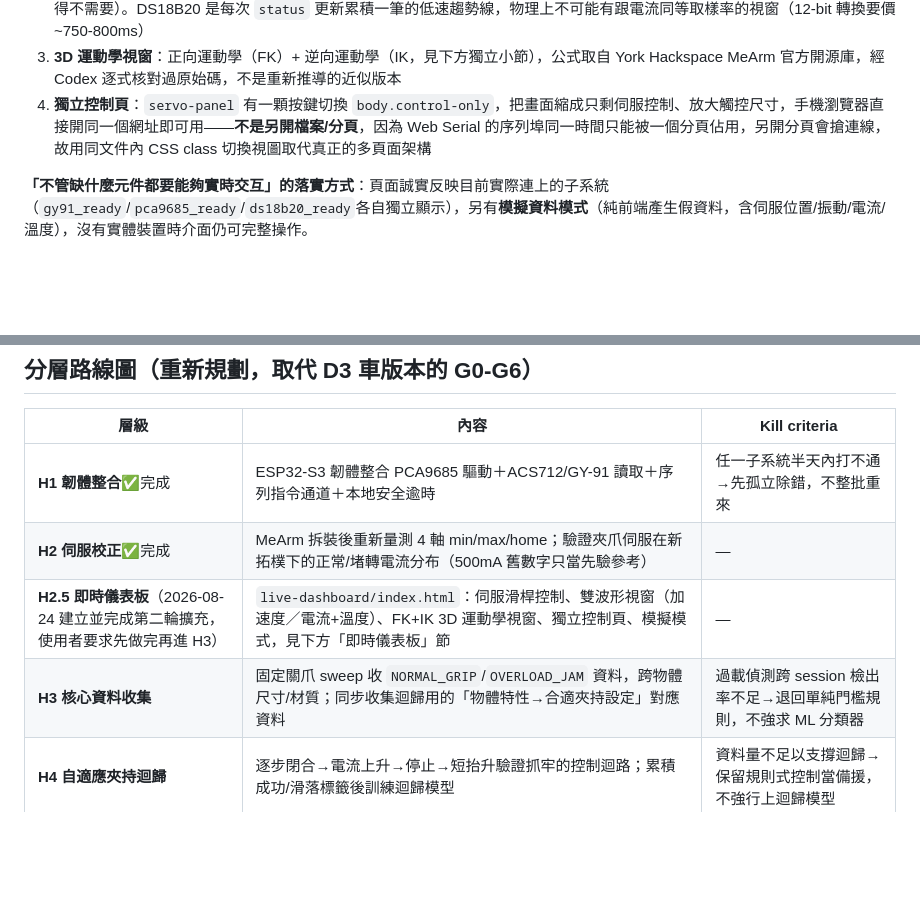
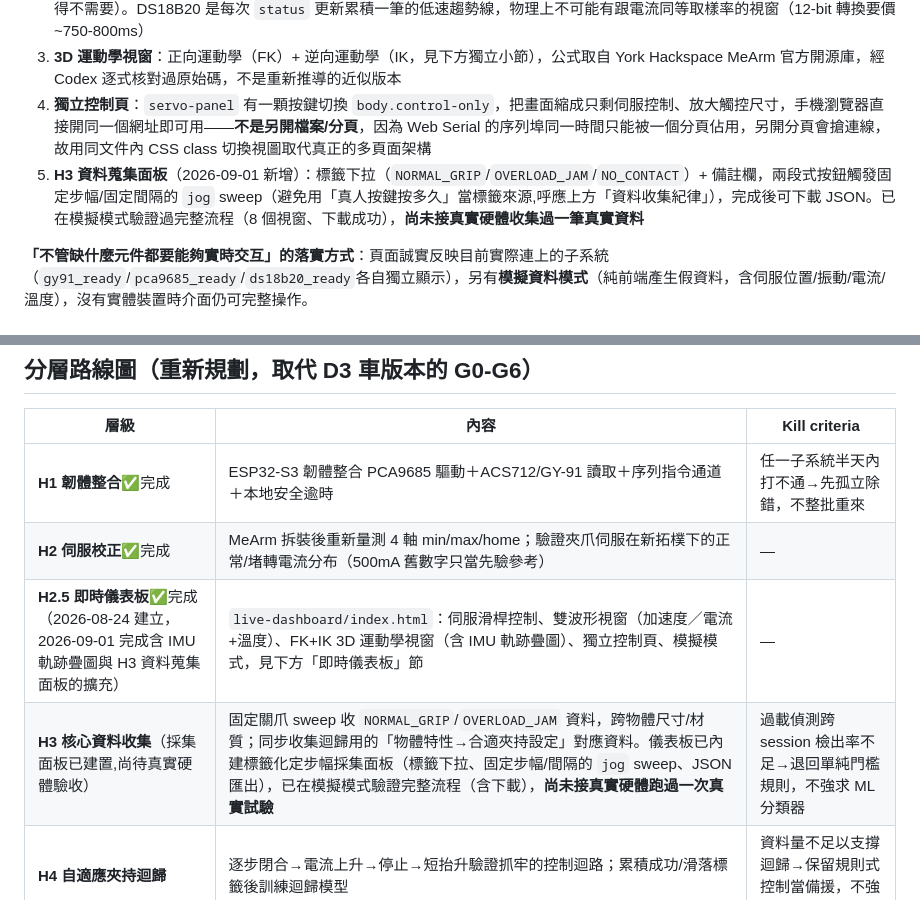
Before and after one commit to Ji0987/ai-anomaly-war-room, a Markdown page: hardware/tinyml/WARROOM-2.0-PLAN.md, 2 parts joined by grey strips. GitHub-like rendering; blank space fills up the shorter version.

```diff
--- a/hardware/tinyml/WARROOM-2.0-PLAN.md
+++ b/hardware/tinyml/WARROOM-2.0-PLAN.md
@@ -133,6 +133,7 @@ Sol 上網查證真實的開放詞彙視覺抓取（open-vocabulary grasping）
 2. **波形視窗 1（三軸加速度）／波形視窗 2（ACS712 電流＋DS18B20 溫度）**：拆成兩個獨立視窗（原本頻譜圖已移除，使用者覺得不需要）。DS18B20 是每次 `status` 更新累積一筆的低速趨勢線，物理上不可能有跟電流同等取樣率的視窗（12-bit 轉換要價~750-800ms）
 3. **3D 運動學視窗**：正向運動學（FK）+ 逆向運動學（IK，見下方獨立小節），公式取自 York Hackspace MeArm 官方開源庫，經 Codex 逐式核對過原始碼，不是重新推導的近似版本
 4. **獨立控制頁**：`servo-panel` 有一顆按鍵切換 `body.control-only`，把畫面縮成只剩伺服控制、放大觸控尺寸，手機瀏覽器直接開同一個網址即可用——**不是另開檔案/分頁**，因為 Web Serial 的序列埠同一時間只能被一個分頁佔用，另開分頁會搶連線，故用同文件內 CSS class 切換視圖取代真正的多頁面架構
+5. **H3 資料蒐集面板**（2026-09-01 新增）：標籤下拉（`NORMAL_GRIP`/`OVERLOAD_JAM`/`NO_CONTACT`）+ 備註欄，兩段式按鈕觸發固定步幅/固定間隔的 `jog` sweep（避免用「真人按鍵按多久」當標籤來源,呼應上方「資料收集紀律」），完成後可下載 JSON。已在模擬模式驗證過完整流程（8 個視窗、下載成功），**尚未接真實硬體收集過一筆真實資料**
 
 **「不管缺什麼元件都要能夠實時交互」的落實方式**：頁面誠實反映目前實際連上的子系統（`gy91_ready`/`pca9685_ready`/`ds18b20_ready`各自獨立顯示），另有**模擬資料模式**（純前端產生假資料，含伺服位置/振動/電流/溫度），沒有實體裝置時介面仍可完整操作。
 
@@ -176,8 +177,8 @@ Sol 上網查證真實的開放詞彙視覺抓取（open-vocabulary grasping）
 |---|---|---|
 | **H1 韌體整合**✅完成 | ESP32-S3 韌體整合 PCA9685 驅動＋ACS712/GY-91 讀取＋序列指令通道＋本地安全逾時 | 任一子系統半天內打不通→先孤立除錯，不整批重來 |
 | **H2 伺服校正**✅完成 | MeArm 拆裝後重新量測 4 軸 min/max/home；驗證夾爪伺服在新拓樸下的正常/堵轉電流分布（500mA 舊數字只當先驗參考） | — |
-| **H2.5 即時儀表板**（2026-08-24 建立並完成第二輪擴充，使用者要求先做完再進 H3） | `live-dashboard/index.html`：伺服滑桿控制、雙波形視窗（加速度／電流+溫度）、FK+IK 3D 運動學視窗、獨立控制頁、模擬模式，見下方「即時儀表板」節 | — |
-| **H3 核心資料收集** | 固定關爪 sweep 收 `NORMAL_GRIP`/`OVERLOAD_JAM` 資料，跨物體尺寸/材質；同步收集迴歸用的「物體特性→合適夾持設定」對應資料 | 過載偵測跨 session 檢出率不足→退回單純門檻規則，不強求 ML 分類器 |
+| **H2.5 即時儀表板**✅完成（2026-08-24 建立，2026-09-01 完成含 IMU 軌跡疊圖與 H3 資料蒐集面板的擴充） | `live-dashboard/index.html`：伺服滑桿控制、雙波形視窗（加速度／電流+溫度）、FK+IK 3D 運動學視窗（含 IMU 軌跡疊圖）、獨立控制頁、模擬模式，見下方「即時儀表板」節 | — |
+| **H3 核心資料收集**（採集面板已建置,尚待真實硬體驗收） | 固定關爪 sweep 收 `NORMAL_GRIP`/`OVERLOAD_JAM` 資料，跨物體尺寸/材質；同步收集迴歸用的「物體特性→合適夾持設定」對應資料。儀表板已內建標籤化定步幅採集面板（標籤下拉、固定步幅/間隔的 `jog` sweep、JSON 匯出），已在模擬模式驗證完整流程（含下載），**尚未接真實硬體跑過一次真實試驗** | 過載偵測跨 session 檢出率不足→退回單純門檻規則，不強求 ML 分類器 |
 | **H4 自適應夾持迴歸** | 逐步閉合→電流上升→停止→短抬升驗證抓牢的控制迴路；累積成功/滑落標籤後訓練迴歸模型 | 資料量不足以支撐迴歸→保留規則式控制當備援，不強行上迴歸模型 |
 | **H5 語音/視覺展示層** | 固定取料區腳本＋語音選區＋webcam VLM，見上方時間閘門 | 未達 8/10 核心成功率門檻→不啟動；啟動後 2 日內不穩→退回鍵盤選區 |
 | **H6 排練** | 端到端展示彩排、故障降級演練、錄影備援 | — |
```
Also changed, not shown: hardware/tinyml/HANDOFF.md (+2 -2 lines), 1 other file.
